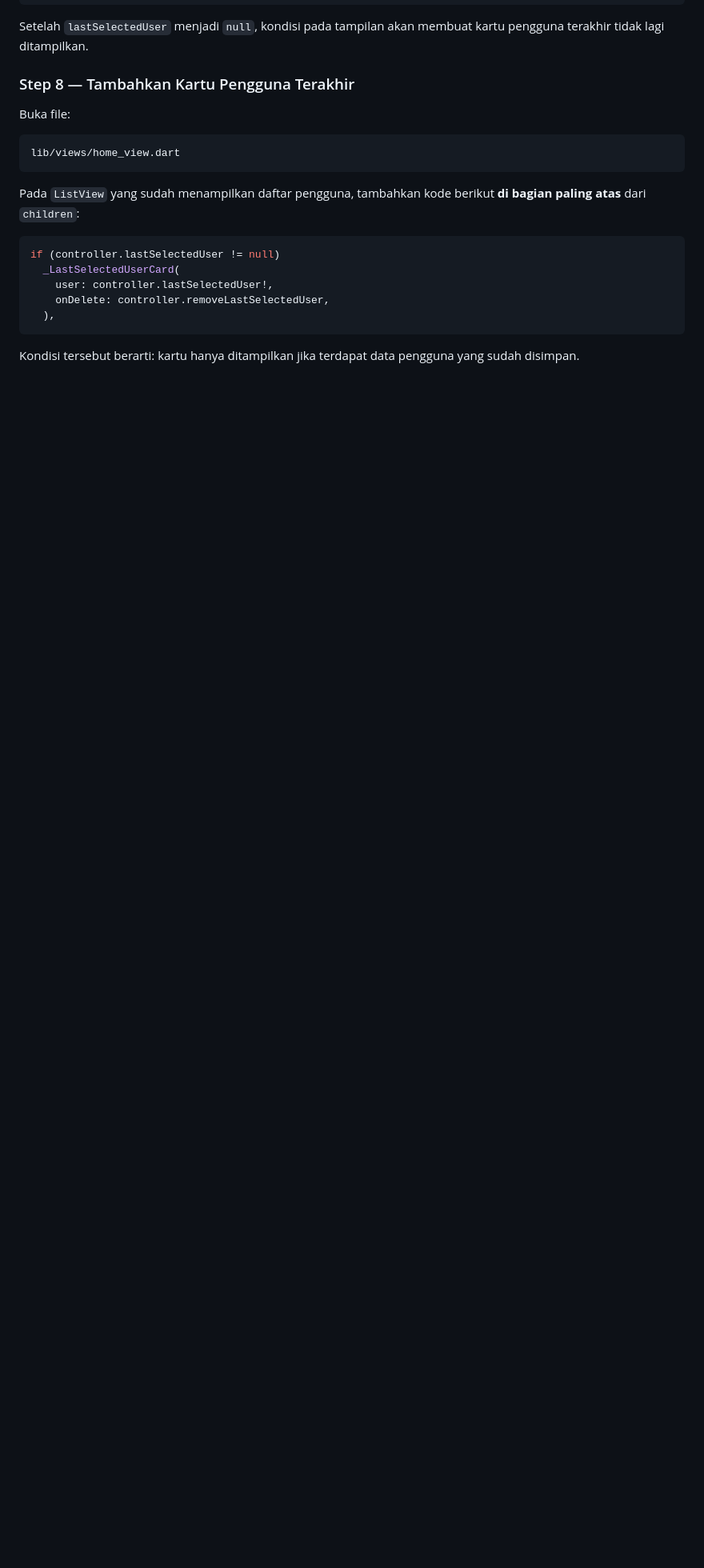
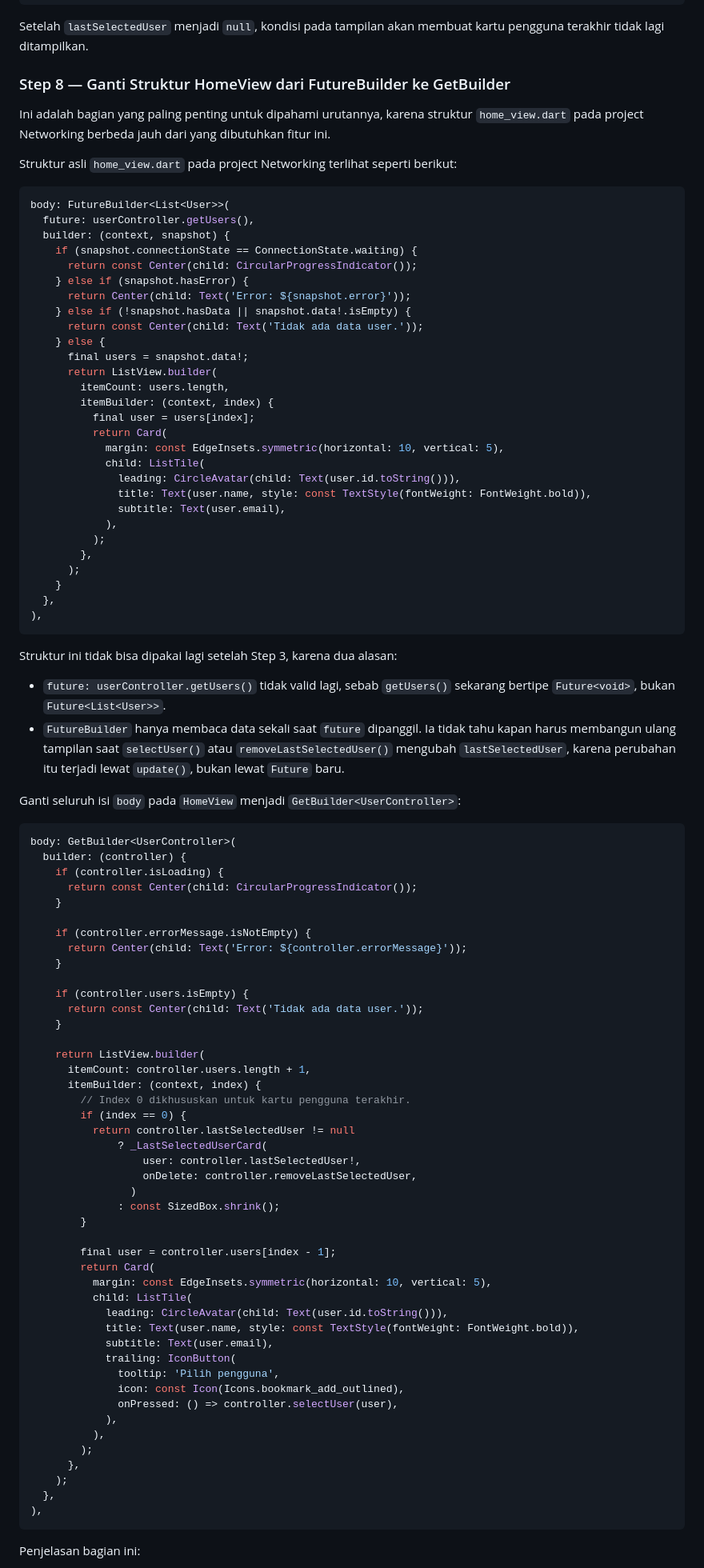
Before and after one commit to ikhsan-fillah/shared-preferences-itc, a Markdown page: README.md, the part around one of its changes. Shown at 80% size. Rendered like a GitHub page; blank space fills up the shorter version.

````diff
--- a/README.md
+++ b/README.md
@@ -298,23 +300,97 @@ Future<void> removeLastSelectedUser() async {
 
 Setelah `lastSelectedUser` menjadi `null`, kondisi pada tampilan akan membuat kartu pengguna terakhir tidak lagi ditampilkan.
 
-### Step 8 — Tambahkan Kartu Pengguna Terakhir
+### Step 8 — Ganti Struktur HomeView dari FutureBuilder ke GetBuilder
 
-Buka file:
+Ini adalah bagian yang paling penting untuk dipahami urutannya, karena struktur `home_view.dart` pada project Networking berbeda jauh dari yang dibutuhkan fitur ini.
 
-```text
-lib/views/home_view.dart
+Struktur asli `home_view.dart` pada project Networking terlihat seperti berikut:
+
+```dart
+body: FutureBuilder<List<User>>(
+  future: userController.getUsers(),
+  builder: (context, snapshot) {
+    if (snapshot.connectionState == ConnectionState.waiting) {
+      return const Center(child: CircularProgressIndicator());
+    } else if (snapshot.hasError) {
+      return Center(child: Text('Error: ${snapshot.error}'));
+    } else if (!snapshot.hasData || snapshot.data!.isEmpty) {
+      return const Center(child: Text('Tidak ada data user.'));
+    } else {
+      final users = snapshot.data!;
+      return ListView.builder(
+        itemCount: users.length,
+        itemBuilder: (context, index) {
+          final user = users[index];
+          return Card(
+            margin: const EdgeInsets.symmetric(horizontal: 10, vertical: 5),
+            child: ListTile(
+              leading: CircleAvatar(child: Text(user.id.toString())),
+              title: Text(user.name, style: const TextStyle(fontWeight: FontWeight.bold)),
+              subtitle: Text(user.email),
+            ),
+          );
+        },
+      );
+    }
+  },
+),
 ```
 
-Pada `ListView` yang sudah menampilkan daftar pengguna, tambahkan kode berikut **di bagian paling atas** dari `children`:
+Struktur ini tidak bisa dipakai lagi setelah Step 3, karena dua alasan:
+
+- `future: userController.getUsers()` tidak valid lagi, sebab `getUsers()` sekarang bertipe `Future<void>`, bukan `Future<List<User>>`.
+- `FutureBuilder` hanya membaca data sekali saat `future` dipanggil. Ia tidak tahu kapan harus membangun ulang tampilan saat `selectUser()` atau `removeLastSelectedUser()` mengubah `lastSelectedUser`, karena perubahan itu terjadi lewat `update()`, bukan lewat `Future` baru.
+
+Ganti seluruh isi `body` pada `HomeView` menjadi `GetBuilder<UserController>`:
 
 ```dart
-if (controller.lastSelectedUser != null)
-  _LastSelectedUserCard(
-    user: controller.lastSelectedUser!,
-    onDelete: controller.removeLastSelectedUser,
-  ),
+body: GetBuilder<UserController>(
+  builder: (controller) {
+    if (controller.isLoading) {
+      return const Center(child: CircularProgressIndicator());
+    }
+
+    if (controller.errorMessage.isNotEmpty) {
+      return Center(child: Text('Error: ${controller.errorMessage}'));
+    }
+
+    if (controller.users.isEmpty) {
+      return const Center(child: Text('Tidak ada data user.'));
+    }
+
+    return ListView.builder(
+      itemCount: controller.users.length + 1,
+      itemBuilder: (context, index) {
+        // Index 0 dikhususkan untuk kartu pengguna terakhir.
+        if (index == 0) {
+          return controller.lastSelectedUser != null
+              ? _LastSelectedUserCard(
+                  user: controller.lastSelectedUser!,
+                  onDelete: controller.removeLastSelectedUser,
+                )
+              : const SizedBox.shrink();
+        }
+
+        final user = controller.users[index - 1];
+        return Card(
+          margin: const EdgeInsets.symmetric(horizontal: 10, vertical: 5),
+          child: ListTile(
+            leading: CircleAvatar(child: Text(user.id.toString())),
+            title: Text(user.name, style: const TextStyle(fontWeight: FontWeight.bold)),
+            subtitle: Text(user.email),
+            trailing: IconButton(
+              tooltip: 'Pilih pengguna',
+              icon: const Icon(Icons.bookmark_add_outlined),
+              onPressed: () => controller.selectUser(user),
+            ),
+          ),
+        );
+      },
+    );
+  },
+),
 ```
 
-Kondisi tersebut berarti: kartu hanya ditampilkan jika terdapat data pengguna yang sudah disimpan.
+Penjelasan bagian ini:
 
````
Also changed, not shown: other parts of README.md (+27 -87 lines).
